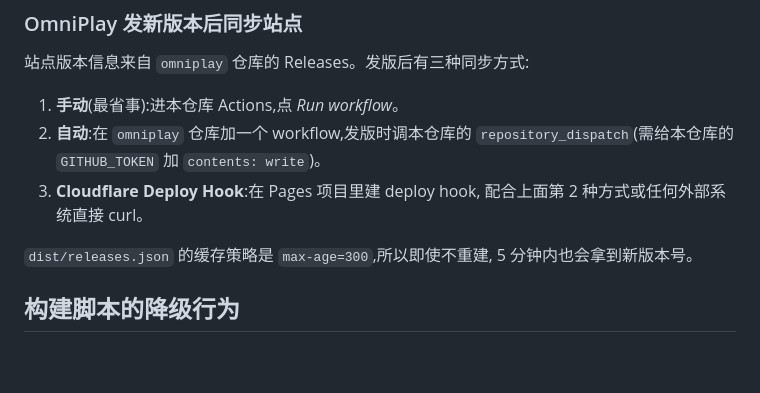
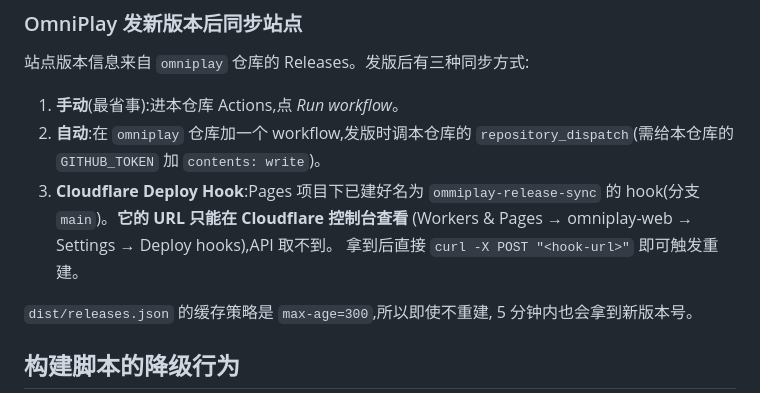
Before and after one commit to yarishuangmu/ommiplay-web, a Markdown page: README.md, the part around the change. Rendered like a GitHub page; blank space fills up the shorter version.

Commit message:
docs: 补充 Deploy Hook 实际状态与获取方式

```diff
--- a/README.md
+++ b/README.md
@@ -63,8 +63,10 @@ GITHUB_TOKEN="$(gh auth token)" npm run build
 1. **手动**(最省事):进本仓库 Actions,点 *Run workflow*。
 2. **自动**:在 `omniplay` 仓库加一个 workflow,发版时调本仓库的
    `repository_dispatch`(需给本仓库的 `GITHUB_TOKEN` 加 `contents: write`)。
-3. **Cloudflare Deploy Hook**:在 Pages 项目里建 deploy hook,
-   配合上面第 2 种方式或任何外部系统直接 curl。
+3. **Cloudflare Deploy Hook**:Pages 项目下已建好名为 `ommiplay-release-sync`
+   的 hook(分支 `main`)。**它的 URL 只能在 Cloudflare 控制台查看**
+   (Workers & Pages → omniplay-web → Settings → Deploy hooks),API 取不到。
+   拿到后直接 `curl -X POST "<hook-url>"` 即可触发重建。
 
 `dist/releases.json` 的缓存策略是 `max-age=300`,所以即使不重建,
 5 分钟内也会拿到新版本号。
```
